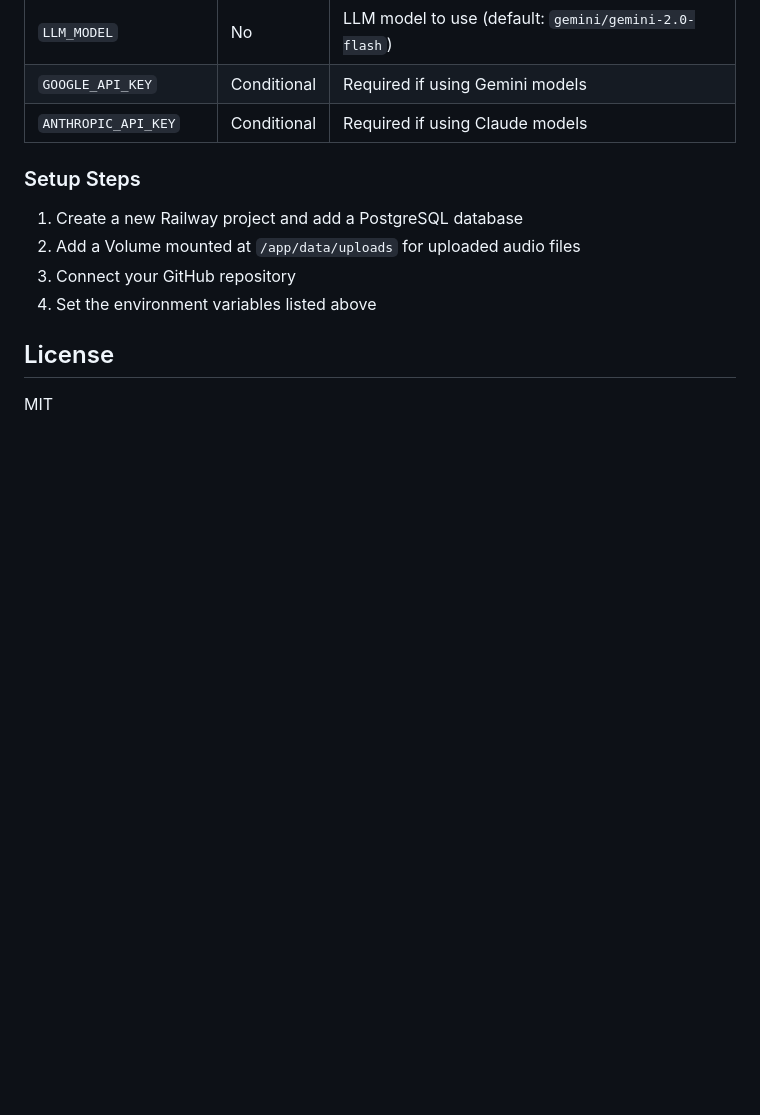
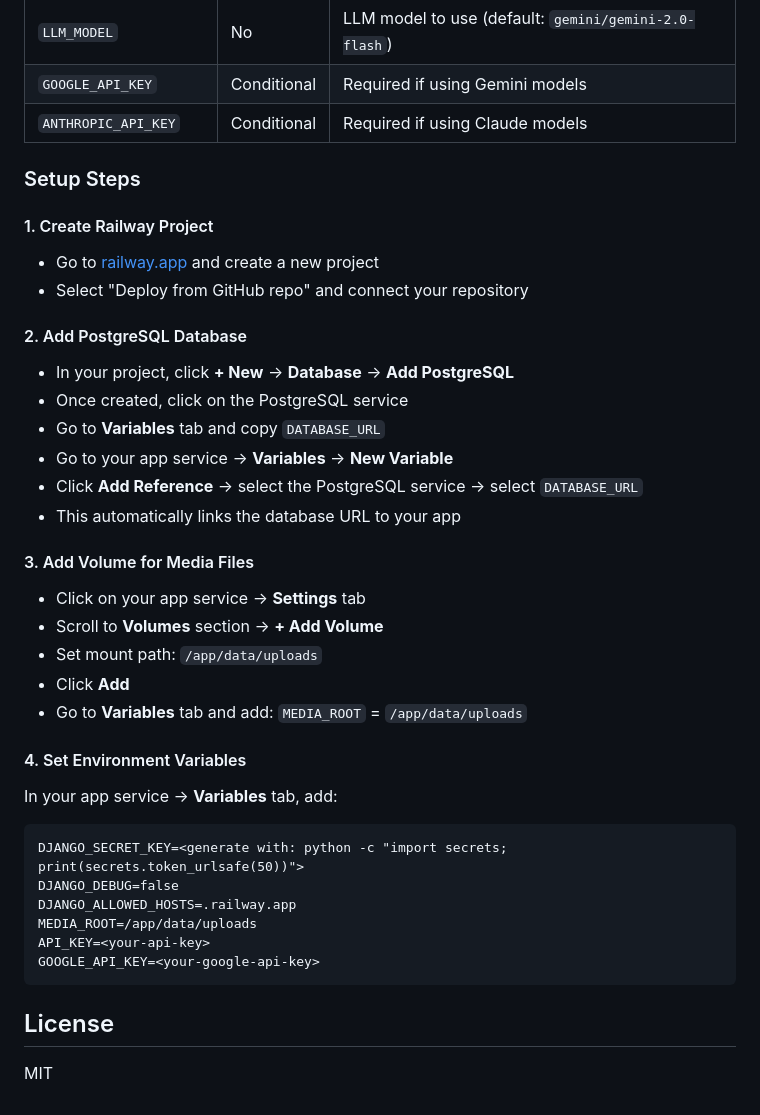
Before and after one commit to stephendwolff/audio-analysis-agents, a Markdown page: README.md, the part around the change. GitHub-like rendering; blank space fills up the shorter version.

Commit message:
docs: add detailed Railway setup instructions for PostgreSQL and volumes
Co-Authored-By: Claude Opus 4.5 <noreply@anthropic.com>

````diff
--- a/README.md
+++ b/README.md
@@ -124,10 +124,40 @@ class MyCustomAgent(BaseAgent):
 
 ### Setup Steps
 
-1. Create a new Railway project and add a PostgreSQL database
-2. Add a Volume mounted at `/app/data/uploads` for uploaded audio files
-3. Connect your GitHub repository
-4. Set the environment variables listed above
+#### 1. Create Railway Project
+
+- Go to [railway.app](https://railway.app) and create a new project
+- Select "Deploy from GitHub repo" and connect your repository
+
+#### 2. Add PostgreSQL Database
+
+- In your project, click **+ New** → **Database** → **Add PostgreSQL**
+- Once created, click on the PostgreSQL service
+- Go to **Variables** tab and copy `DATABASE_URL`
+- Go to your app service → **Variables** → **New Variable**
+- Click **Add Reference** → select the PostgreSQL service → select `DATABASE_URL`
+- This automatically links the database URL to your app
+
+#### 3. Add Volume for Media Files
+
+- Click on your app service → **Settings** tab
+- Scroll to **Volumes** section → **+ Add Volume**
+- Set mount path: `/app/data/uploads`
+- Click **Add**
+- Go to **Variables** tab and add: `MEDIA_ROOT` = `/app/data/uploads`
+
+#### 4. Set Environment Variables
+
+In your app service → **Variables** tab, add:
+
+```
+DJANGO_SECRET_KEY=<generate with: python -c "import secrets; print(secrets.token_urlsafe(50))">
+DJANGO_DEBUG=false
+DJANGO_ALLOWED_HOSTS=.railway.app
+MEDIA_ROOT=/app/data/uploads
+API_KEY=<your-api-key>
+GOOGLE_API_KEY=<your-google-api-key>
+```
 
 ## License
 
````
